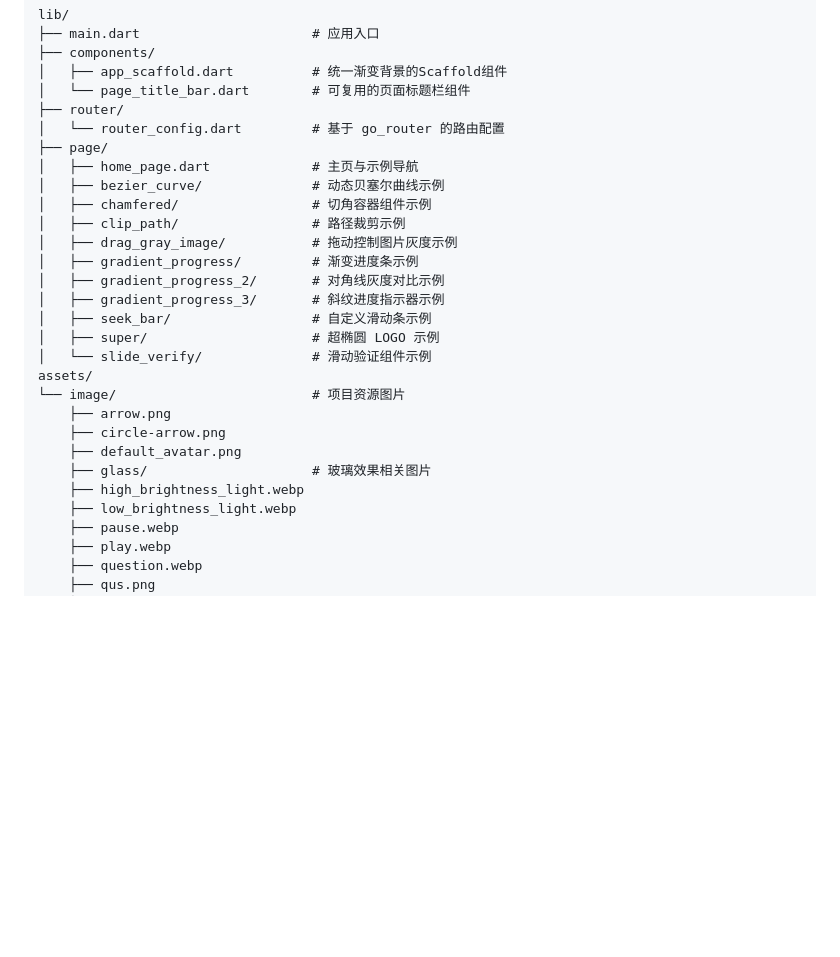
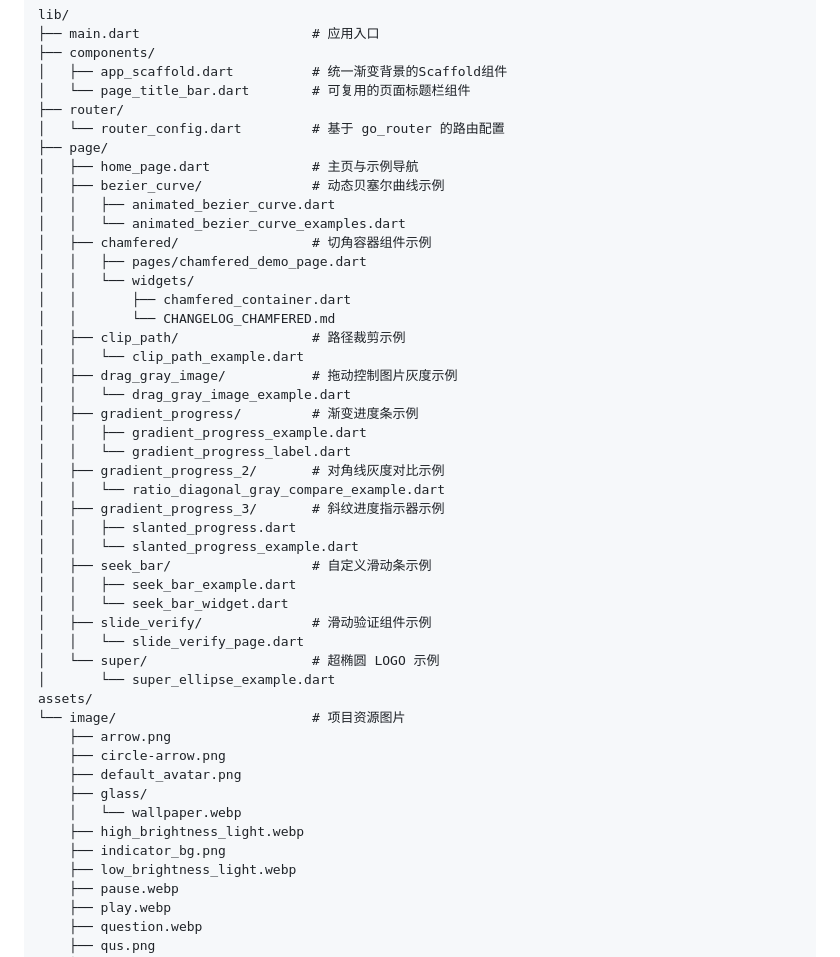
Before and after one commit to FCoder-star/widget_simple, a Markdown page: README.md, the part around the change. Drawn GitHub-style; blank space fills up the shorter version.

```diff
--- a/README.md
+++ b/README.md
@@ -15,22 +15,41 @@ lib/
 ├── page/
 │   ├── home_page.dart             # 主页与示例导航
 │   ├── bezier_curve/              # 动态贝塞尔曲线示例
+│   │   ├── animated_bezier_curve.dart
+│   │   └── animated_bezier_curve_examples.dart
 │   ├── chamfered/                 # 切角容器组件示例
+│   │   ├── pages/chamfered_demo_page.dart
+│   │   └── widgets/
+│   │       ├── chamfered_container.dart
+│   │       └── CHANGELOG_CHAMFERED.md
 │   ├── clip_path/                 # 路径裁剪示例
+│   │   └── clip_path_example.dart
 │   ├── drag_gray_image/           # 拖动控制图片灰度示例
+│   │   └── drag_gray_image_example.dart
 │   ├── gradient_progress/         # 渐变进度条示例
+│   │   ├── gradient_progress_example.dart
+│   │   └── gradient_progress_label.dart
 │   ├── gradient_progress_2/       # 对角线灰度对比示例
+│   │   └── ratio_diagonal_gray_compare_example.dart
 │   ├── gradient_progress_3/       # 斜纹进度指示器示例
+│   │   ├── slanted_progress.dart
+│   │   └── slanted_progress_example.dart
 │   ├── seek_bar/                  # 自定义滑动条示例
-│   ├── super/                     # 超椭圆 LOGO 示例
-│   └── slide_verify/              # 滑动验证组件示例
+│   │   ├── seek_bar_example.dart
+│   │   └── seek_bar_widget.dart
+│   ├── slide_verify/              # 滑动验证组件示例
+│   │   └── slide_verify_page.dart
+│   └── super/                     # 超椭圆 LOGO 示例
+│       └── super_ellipse_example.dart
 assets/
 └── image/                         # 项目资源图片
     ├── arrow.png
     ├── circle-arrow.png
     ├── default_avatar.png
-    ├── glass/                     # 玻璃效果相关图片
+    ├── glass/
+    │   └── wallpaper.webp
     ├── high_brightness_light.webp
+    ├── indicator_bg.png
     ├── low_brightness_light.webp
     ├── pause.webp
     ├── play.webp
```
